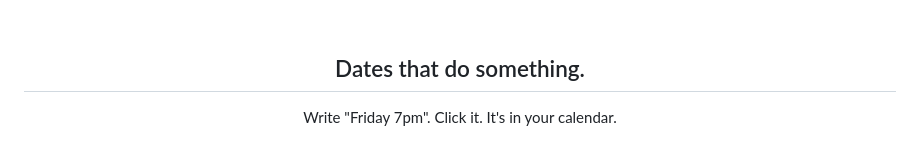
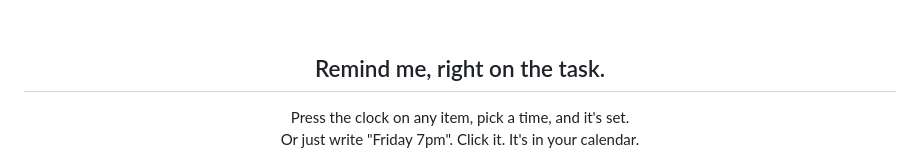
Before and after one commit to Abdijnoor/Slidenote, a Markdown page: README.md, the part around one of its changes. Rendered like a GitHub page.

Commit message:
Dates: Remind me, right on the task, with the new picker and a dated item

```diff
--- a/README.md
+++ b/README.md
@@ -59,10 +59,11 @@
 
 <br>
 
-<h2 align="center">Dates that do something.</h2>
+<h2 align="center">Remind me, right on the task.</h2>
 
 <p align="center">
-  Write "Friday 7pm". Click it. It's in your calendar.
+  Press the clock on any item, pick a time, and it's set.<br>
+  Or just write "Friday 7pm". Click it. It's in your calendar.
 </p>
 
 <p align="center">
```
Also changed, not shown: other parts of README.md (+5 -1 lines), images/date-picker.png (added), images/date-task.png (added).
